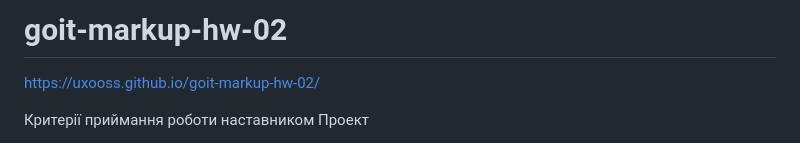
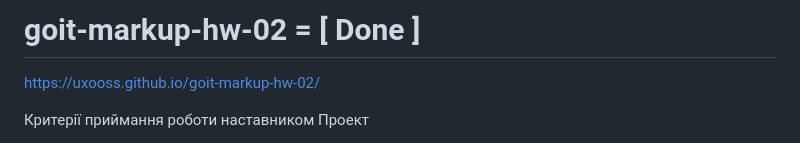
Before and after one commit to Uxooss/goit-markup-hw-02, a Markdown page: README.md, the part around the change. Rendered like a GitHub page.

```diff
--- a/README.md
+++ b/README.md
@@ -1,4 +1,4 @@
-# goit-markup-hw-02
+# goit-markup-hw-02  = [ Done ]
 
 https://uxooss.github.io/goit-markup-hw-02/
 
```
